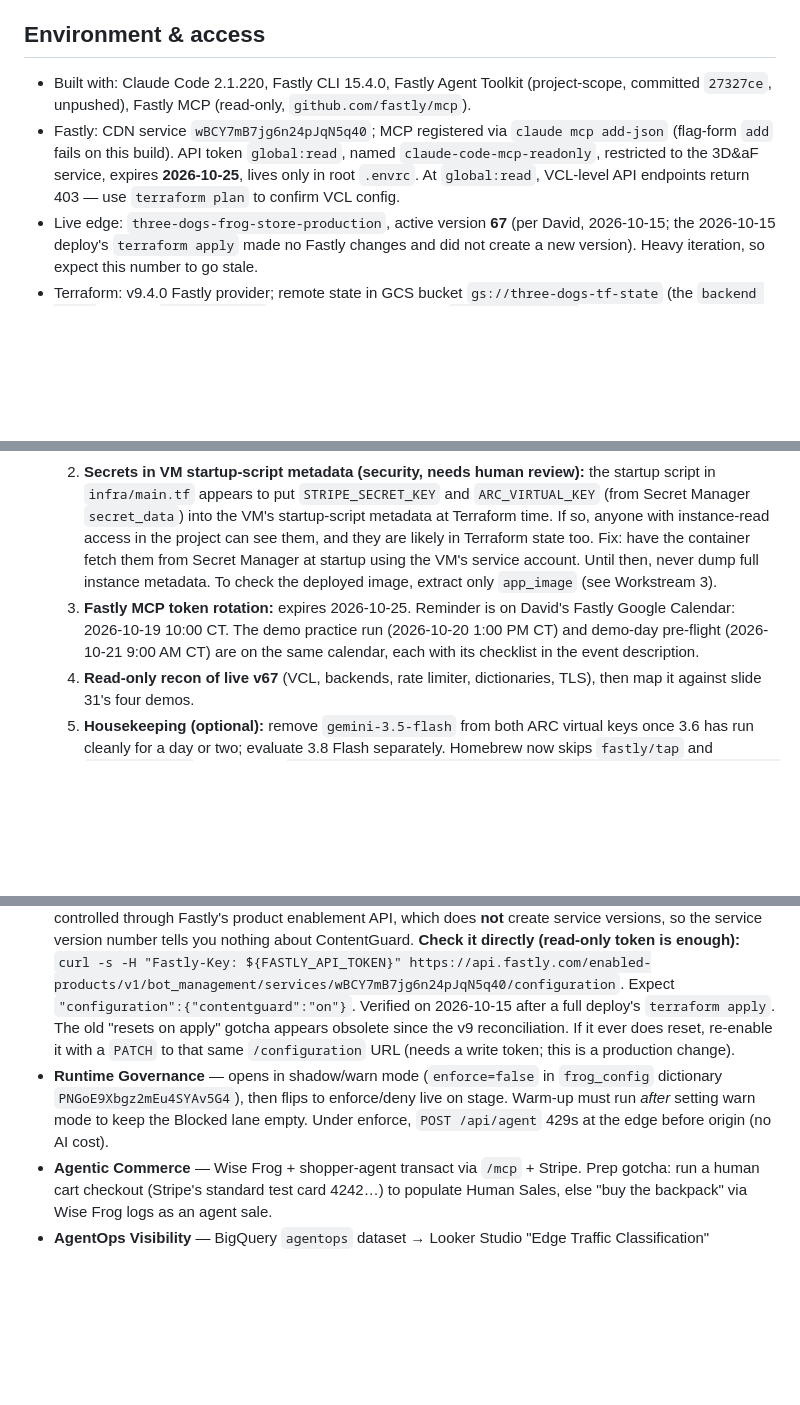
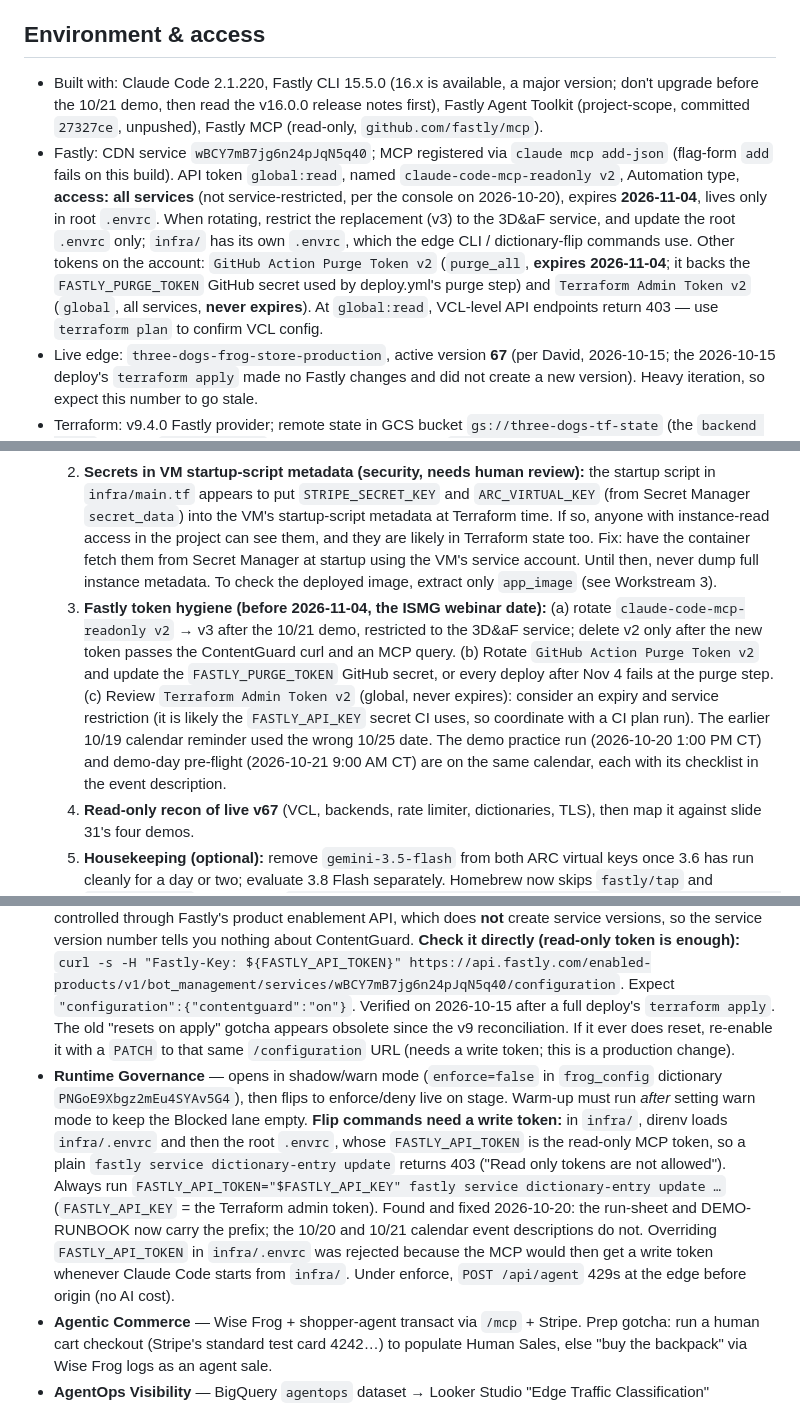
Before and after one commit to dctheobald/three-dogs-and-a-frog, a Markdown page: CLAUDE.md, 3 parts joined by grey strips. Rendered like a GitHub page; blank space fills up the shorter version.

Commit message:
docs: governance flips need write token (FASTLY_API_TOKEN=$FASTLY_API_KEY prefix); token facts

```diff
--- a/CLAUDE.md
+++ b/CLAUDE.md
@@ -11,8 +11,8 @@ Shared memory across all 3D&aF project chats. Each workstream below is self-cont
 - **Execution surface:** the desktop chat sandbox has no outbound network and silently reports success for shell egress — run real network / Fastly / BigQuery work in Claude Code locally.
 
 ## Environment & access
-- Built with: Claude Code 2.1.220, Fastly CLI 15.4.0, Fastly Agent Toolkit (project-scope, committed `27327ce`, unpushed), Fastly MCP (read-only, `github.com/fastly/mcp`).
-- Fastly: CDN service `wBCY7mB7jg6n24pJqN5q40`; MCP registered via `claude mcp add-json` (flag-form `add` fails on this build). API token `global:read`, named `claude-code-mcp-readonly`, restricted to the 3D&aF service, expires **2026-10-25**, lives only in root `.envrc`. At `global:read`, VCL-level API endpoints return 403 — use `terraform plan` to confirm VCL config.
+- Built with: Claude Code 2.1.220, Fastly CLI 15.5.0 (16.x is available, a major version; don't upgrade before the 10/21 demo, then read the v16.0.0 release notes first), Fastly Agent Toolkit (project-scope, committed `27327ce`, unpushed), Fastly MCP (read-only, `github.com/fastly/mcp`).
+- Fastly: CDN service `wBCY7mB7jg6n24pJqN5q40`; MCP registered via `claude mcp add-json` (flag-form `add` fails on this build). API token `global:read`, named `claude-code-mcp-readonly v2`, Automation type, **access: all services** (not service-restricted, per the console on 2026-10-20), expires **2026-11-04**, lives only in root `.envrc`. When rotating, restrict the replacement (v3) to the 3D&aF service, and update the root `.envrc` only; `infra/` has its own `.envrc`, which the edge CLI / dictionary-flip commands use. Other tokens on the account: `GitHub Action Purge Token v2` (`purge_all`, **expires 2026-11-04**; it backs the `FASTLY_PURGE_TOKEN` GitHub secret used by deploy.yml's purge step) and `Terraform Admin Token v2` (`global`, all services, **never expires**). At `global:read`, VCL-level API endpoints return 403 — use `terraform plan` to confirm VCL config.
 - Live edge: `three-dogs-frog-store-production`, active version **67** (per David, 2026-10-15; the 2026-10-15 deploy's `terraform apply` made no Fastly changes and did not create a new version). Heavy iteration, so expect this number to go stale.
 - Terraform: v9.4.0 Fastly provider; remote state in GCS bucket `gs://three-dogs-tf-state` (the `backend "gcs"` blocks); `infra/main.tf` is the primary edge stack; `infra/telemetry/` is a separate, Owner-applied BigQuery stack with its own state prefix. CI uses `hashicorp/setup-terraform@v4` without a pinned version, so every run pulls the latest Terraform. Fully reconciled, zero drift via CI `terraform plan`.
 - GCP: Compute Engine origin; BigQuery `three-dogs-frog-store.agentops`; Gemini Developer API (Wise Frog — see Workstream 3). Region `us-central1`.
@@ -23,7 +23,7 @@ Shared memory across all 3D&aF project chats. Each workstream below is self-cont
 - **Open follow-ups (ongoing task list):**
   1. **GitHub runner OS, after the 10/21 demo:** both `ci.yml` and `deploy.yml` were **pinned to `ubuntu-24.04` on 2026-10-15**, because `ubuntu-latest` moves to Ubuntu 26 from 2026-10-19 and we didn't want an OS change before the 10/21 demo. After the demo, test Ubuntu 26 deliberately: open a PR that changes `runs-on` (`ci.yml` re-runs itself on `.github/**` changes; workflow edits never deploy), confirm both CI jobs pass, then merge and watch the next real deploy.
   2. **Secrets in VM startup-script metadata (security, needs human review):** the startup script in `infra/main.tf` appears to put `STRIPE_SECRET_KEY` and `ARC_VIRTUAL_KEY` (from Secret Manager `secret_data`) into the VM's startup-script metadata at Terraform time. If so, anyone with instance-read access in the project can see them, and they are likely in Terraform state too. Fix: have the container fetch them from Secret Manager at startup using the VM's service account. Until then, never dump full instance metadata. To check the deployed image, extract only `app_image` (see Workstream 3).
-  3. **Fastly MCP token rotation:** expires 2026-10-25. Reminder is on David's Fastly Google Calendar: 2026-10-19 10:00 CT. The demo practice run (2026-10-20 1:00 PM CT) and demo-day pre-flight (2026-10-21 9:00 AM CT) are on the same calendar, each with its checklist in the event description.
+  3. **Fastly token hygiene (before 2026-11-04, the ISMG webinar date):** (a) rotate `claude-code-mcp-readonly v2` → v3 after the 10/21 demo, restricted to the 3D&aF service; delete v2 only after the new token passes the ContentGuard curl and an MCP query. (b) Rotate `GitHub Action Purge Token v2` and update the `FASTLY_PURGE_TOKEN` GitHub secret, or every deploy after Nov 4 fails at the purge step. (c) Review `Terraform Admin Token v2` (global, never expires): consider an expiry and service restriction (it is likely the `FASTLY_API_KEY` secret CI uses, so coordinate with a CI plan run). The earlier 10/19 calendar reminder used the wrong 10/25 date. The demo practice run (2026-10-20 1:00 PM CT) and demo-day pre-flight (2026-10-21 9:00 AM CT) are on the same calendar, each with its checklist in the event description.
   4. **Read-only recon of live v67** (VCL, backends, rate limiter, dictionaries, TLS), then map it against slide 31's four demos.
   5. **Housekeeping (optional):** remove `gemini-3.5-flash` from both ARC virtual keys once 3.6 has run cleanly for a day or two; evaluate 3.8 Flash separately. Homebrew now skips `fastly/tap` and `hashicorp/tap` until trusted (`brew trust --formula fastly/tap/fastly && brew trust --formula hashicorp/tap/terraform`). `gcloud compute ssh` is unavailable because the local `~/.ssh/google_compute_engine` passphrase is lost; regenerating the key adds a new public key to project metadata.
 
@@ -33,7 +33,7 @@ Live customer demo at `www.3dogsandafrog.com`, used in customer presentations to
 ## Workstream 2 — The four demo pillars (deck slide 31)
 The demo shows edge handling of agentic traffic across four pillars:
 - **Bot Management** — uses Bot Management / ContentGuard (NOT NGWAF). Talk-track framing: "UA is one signal checked against TLS fingerprint and behavior" — never say "we ignore the user-agent." ContentGuard is declared in `infra/main.tf` (`product_enablement.bot_management.contentguard = "on"`). It is controlled through Fastly's product enablement API, which does **not** create service versions, so the service version number tells you nothing about ContentGuard. **Check it directly (read-only token is enough):** `curl -s -H "Fastly-Key: ${FASTLY_API_TOKEN}" https://api.fastly.com/enabled-products/v1/bot_management/services/wBCY7mB7jg6n24pJqN5q40/configuration`. Expect `"configuration":{"contentguard":"on"}`. Verified on 2026-10-15 after a full deploy's `terraform apply`. The old "resets on apply" gotcha appears obsolete since the v9 reconciliation. If it ever does reset, re-enable it with a `PATCH` to that same `/configuration` URL (needs a write token; this is a production change).
-- **Runtime Governance** — opens in shadow/warn mode (`enforce=false` in `frog_config` dictionary `PNGoE9Xbgz2mEu4SYAv5G4`), then flips to enforce/deny live on stage. Warm-up must run *after* setting warn mode to keep the Blocked lane empty. Under enforce, `POST /api/agent` 429s at the edge before origin (no AI cost).
+- **Runtime Governance** — opens in shadow/warn mode (`enforce=false` in `frog_config` dictionary `PNGoE9Xbgz2mEu4SYAv5G4`), then flips to enforce/deny live on stage. Warm-up must run *after* setting warn mode to keep the Blocked lane empty. **Flip commands need a write token:** in `infra/`, direnv loads `infra/.envrc` and then the root `.envrc`, whose `FASTLY_API_TOKEN` is the read-only MCP token, so a plain `fastly service dictionary-entry update` returns 403 ("Read only tokens are not allowed"). Always run `FASTLY_API_TOKEN="$FASTLY_API_KEY" fastly service dictionary-entry update …` (`FASTLY_API_KEY` = the Terraform admin token). Found and fixed 2026-10-20: the run-sheet and DEMO-RUNBOOK now carry the prefix; the 10/20 and 10/21 calendar event descriptions do not. Overriding `FASTLY_API_TOKEN` in `infra/.envrc` was rejected because the MCP would then get a write token whenever Claude Code starts from `infra/`. Under enforce, `POST /api/agent` 429s at the edge before origin (no AI cost).
 - **Agentic Commerce** — Wise Frog + shopper-agent transact via `/mcp` + Stripe. Prep gotcha: run a human cart checkout (Stripe's standard test card 4242…) to populate Human Sales, else "buy the backpack" via Wise Frog logs as an agent sale.
 - **AgentOps Visibility** — BigQuery `agentops` dataset → Looker Studio "Edge Traffic Classification" dashboard. Looker's native date control is day-granular only; sub-hour windows need a parameter-driven time control.
 
```
Also changed, not shown: other parts of CLAUDE.md (+1 -1 lines), docs/DEMO-RUNBOOK.md (+4 -4 lines), docs/demo-day-run-sheet.md (+4 -4 lines).
